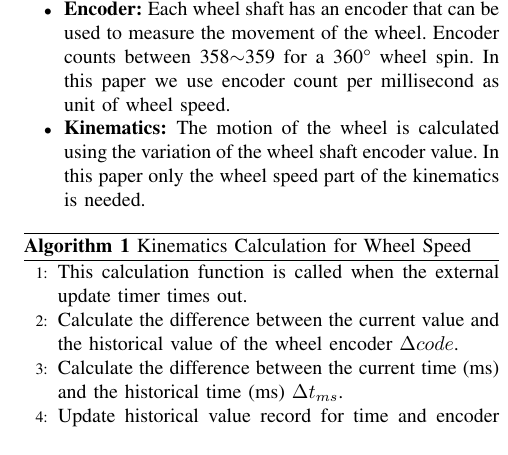
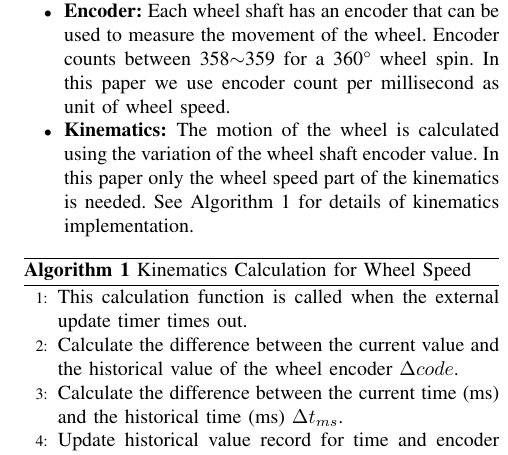
Before and after one commit to Vehshanaan/RS_AS2, a LaTeX paper (Report/Reportv0.2.tex): part of one column of page 2 of 7, cut so that both start at the same text. Compiled offline with pdfLaTeX; a missing font is replaced by an installed copy or a similar font; a LaTeX package or settings file that is missing is left out.

Commit message:
Updates from Overleaf

```diff
--- a/Report/Reportv0.2.tex
+++ b/Report/Reportv0.2.tex
@@ -128,7 +128,7 @@ System has \textbf{4 main components: PID controller, wheel and motor driver, en
     % 也就意味着速度计算有一些误差（难以测得一圈的编码数），但速度误差对本文中的实验没有影响。
     \item\textbf{Encoder: }Each wheel shaft has an encoder that can be used to measure the movement of the wheel. Encoder counts between 358$\sim$359 for a 360° wheel spin. In this paper we use encoder count per millisecond as unit of wheel speed.
     % 用编码器值的变化与轮子的周长计算轮子的运动，藉此计算机器人kinematics。在本文中只需计算运动学中的轮子速度部分。
-    \item\textbf{Kinematics: }The motion of the wheel is calculated using the variation of the wheel shaft encoder value. In this paper only the wheel speed part of the kinematics is needed.
+    \item\textbf{Kinematics: }The motion of the wheel is calculated using the variation of the wheel shaft encoder value. In this paper only the wheel speed part of the kinematics is needed. See Algorithm \ref{KinematicsAlgorithm} for details of kinematics implementation.
 \end{itemize}
 
 \begin{algorithm}
```
